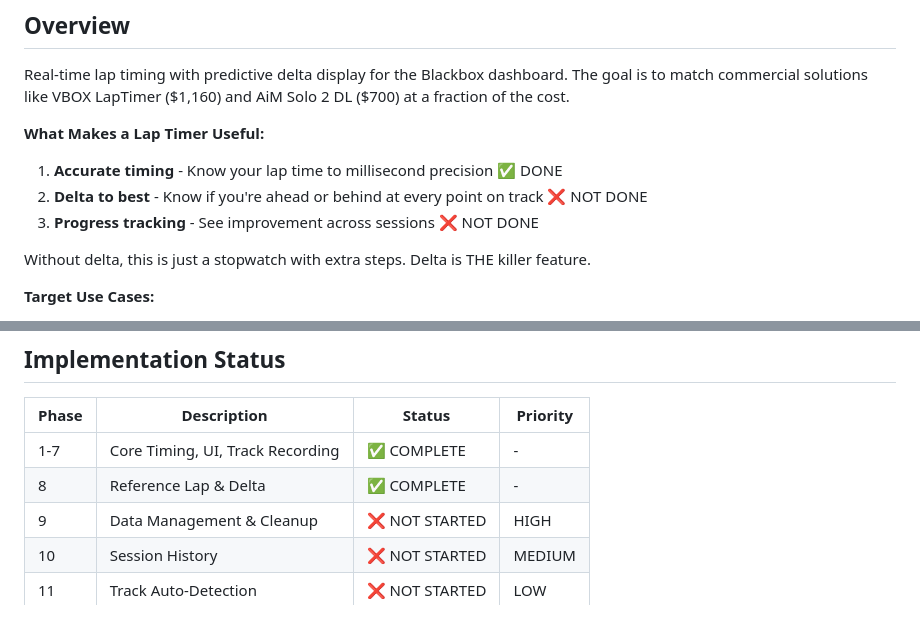
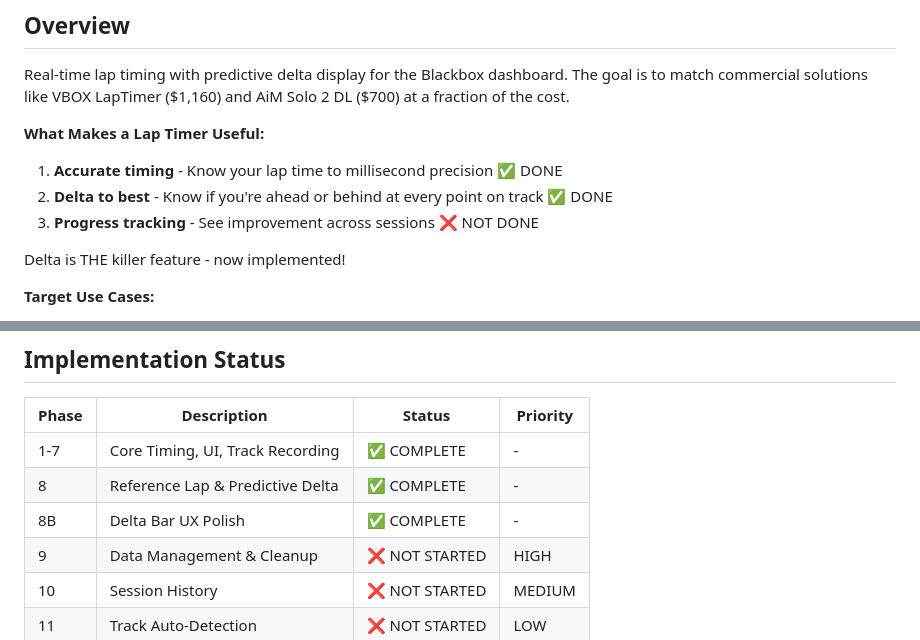
Before and after one commit to jctoledo/blackbox, a Markdown page: LAP_TIMER_PLAN.md, 2 parts joined by grey strips. Rendered like a GitHub page.

```diff
--- a/LAP_TIMER_PLAN.md
+++ b/LAP_TIMER_PLAN.md
@@ -6,10 +6,10 @@ Real-time lap timing with predictive delta display for the Blackbox dashboard. T
 
 **What Makes a Lap Timer Useful:**
 1. **Accurate timing** - Know your lap time to millisecond precision ✅ DONE
-2. **Delta to best** - Know if you're ahead or behind at every point on track ❌ NOT DONE
+2. **Delta to best** - Know if you're ahead or behind at every point on track ✅ DONE
 3. **Progress tracking** - See improvement across sessions ❌ NOT DONE
 
-Without delta, this is just a stopwatch with extra steps. Delta is THE killer feature.
+Delta is THE killer feature - now implemented!
 
 **Target Use Cases:**
 - Neighborhood block circuits for practice
@@ -47,7 +47,8 @@ Without delta, this is just a stopwatch with extra steps. Delta is THE killer fe
 | Phase | Description | Status | Priority |
 |-------|-------------|--------|----------|
 | 1-7 | Core Timing, UI, Track Recording | ✅ COMPLETE | - |
-| 8 | Reference Lap & Delta | ✅ COMPLETE | - |
+| 8 | Reference Lap & Predictive Delta | ✅ COMPLETE | - |
+| 8B | Delta Bar UX Polish | ✅ COMPLETE | - |
 | 9 | Data Management & Cleanup | ❌ NOT STARTED | HIGH |
 | 10 | Session History | ❌ NOT STARTED | MEDIUM |
 | 11 | Track Auto-Detection | ❌ NOT STARTED | LOW |
```
Also changed, not shown: other parts of LAP_TIMER_PLAN.md (+44 -9 lines).
